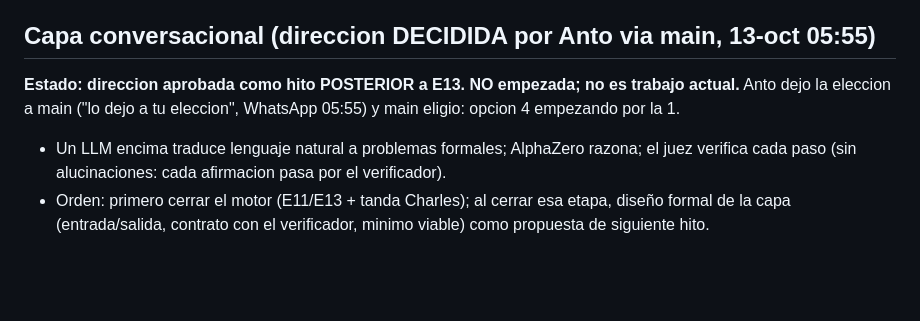
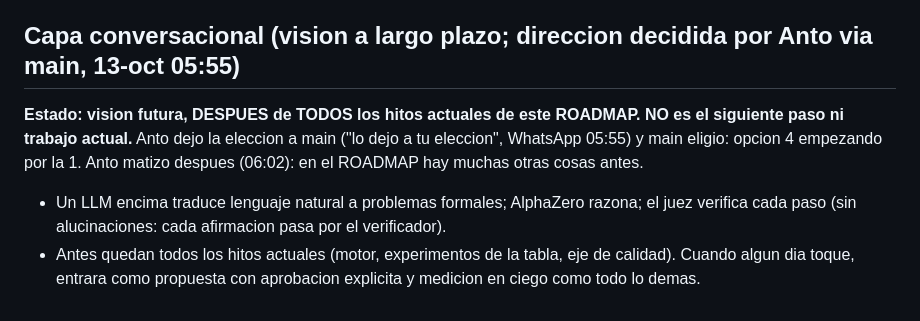
Before and after one commit to FiveTechSoft/alphazero, a Markdown page: mathzero/ROADMAP.md, the part around the change. GitHub-like rendering; blank space fills up the shorter version.

Commit message:
Revise roadmap for conversational layer and future vision
Updated the roadmap to clarify the long-term vision and the status of the conversational layer, emphasizing it as a future goal after current milestones.

```diff
--- a/mathzero/ROADMAP.md
+++ b/mathzero/ROADMAP.md
@@ -122,9 +122,9 @@ Resultados: RESULTADOS_MEJORAS.md. Estado: pendiente = no empezado. Dominio nuev
 - Y, en general, sobre matematicas, algebra y geometria (AlphaGeometry/AlphaProof como referencias de direccion, no como plan).
 - Tensor Logic tambien se valora como NOTACION para describir el diseno del proyecto (reglas, juez, busqueda, aprendizaje) con mas claridad.
 
-## Capa conversacional (direccion DECIDIDA por Anto via main, 13-oct 05:55)
+## Capa conversacional (vision a largo plazo; direccion decidida por Anto via main, 13-oct 05:55)
 
-**Estado: direccion aprobada como hito POSTERIOR a E13. NO empezada; no es trabajo actual.** Anto dejo la eleccion a main ("lo dejo a tu eleccion", WhatsApp 05:55) y main eligio: opcion 4 empezando por la 1.
+**Estado: vision futura, DESPUES de TODOS los hitos actuales de este ROADMAP. NO es el siguiente paso ni trabajo actual.** Anto dejo la eleccion a main ("lo dejo a tu eleccion", WhatsApp 05:55) y main eligio: opcion 4 empezando por la 1. Anto matizo despues (06:02): en el ROADMAP hay muchas otras cosas antes.
 
 - Un LLM encima traduce lenguaje natural a problemas formales; AlphaZero razona; el juez verifica cada paso (sin alucinaciones: cada afirmacion pasa por el verificador).
-- Orden: primero cerrar el motor (E11/E13 + tanda Charles); al cerrar esa etapa, diseño formal de la capa (entrada/salida, contrato con el verificador, minimo viable) como propuesta de siguiente hito.
+- Antes quedan todos los hitos actuales (motor, experimentos de la tabla, eje de calidad). Cuando algun dia toque, entrara como propuesta con aprobacion explicita y medicion en ciego como todo lo demas.
```
